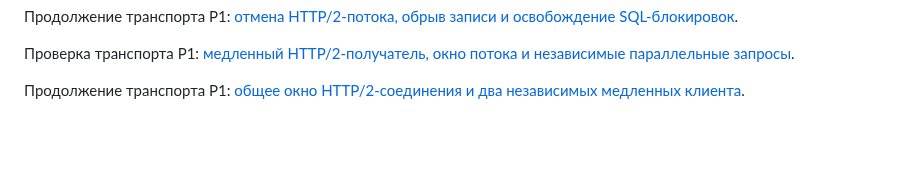
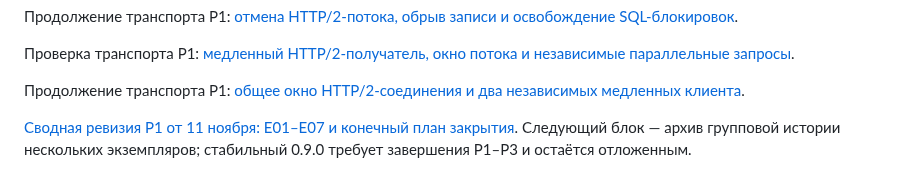
Before and after one commit to space-protocol-project/space-server, a Markdown page: README.md, the part around the change. Drawn GitHub-style; blank space fills up the shorter version.

Commit message:
docs(extensions): link P1 exit audit and remaining plan

```diff
--- a/README.md
+++ b/README.md
@@ -220,3 +220,5 @@ Workflow `home-runtime.yml` проверит сервер, соберёт арх
 Проверка транспорта P1: [медленный HTTP/2-получатель, окно потока и независимые параллельные запросы](https://github.com/space-protocol-project/space-protocol/blob/main/docs/SPACE-PLUGINS-P1-DELIVERY-FLOW.md).
 
 Продолжение транспорта P1: [общее окно HTTP/2-соединения и два независимых медленных клиента](https://github.com/space-protocol-project/space-protocol/blob/main/docs/SPACE-PLUGINS-P1-DELIVERY-CONNECTION.md).
+
+[Сводная ревизия P1 от 11 ноября: E01–E07 и конечный план закрытия](https://github.com/space-protocol-project/space-protocol/blob/main/docs/SPACE-PLUGINS-P1-AUDIT.md). Следующий блок — архив групповой истории нескольких экземпляров; стабильный 0.9.0 требует завершения P1–P3 и остаётся отложенным.
```
